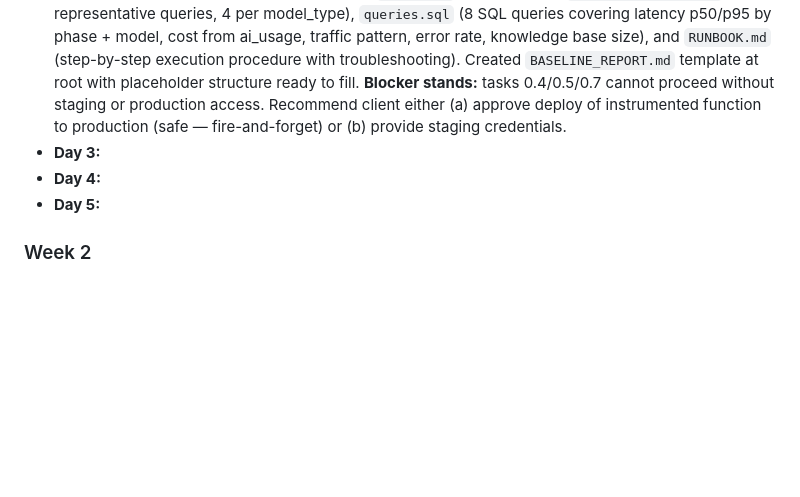
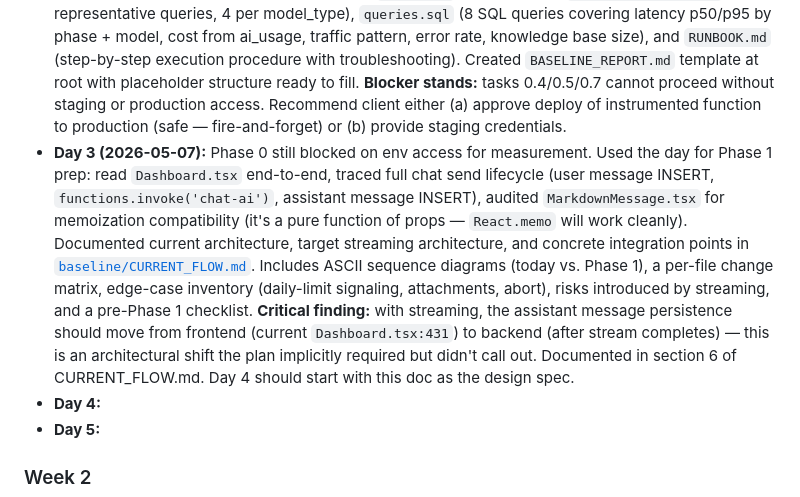
Before and after one commit to MarioMatsui/nura-can-ai-hub, a Markdown page: DEVELOPMENT_PLAN.md, the part around the change. GitHub-like rendering; blank space fills up the shorter version.

Commit message:
Document current chat flow and Phase 1 integration points

```diff
--- a/DEVELOPMENT_PLAN.md
+++ b/DEVELOPMENT_PLAN.md
@@ -247,7 +247,7 @@ If the client requests any of these, it becomes a separate Option 2 contract.
 ### Week 1
 - **Day 1 (2026-05-05):** Kickoff. Branch `feat/perf-optimization` already in place. Added perf instrumentation to `chat-ai/index.ts` (request/auth/RAG/LLM/response timing, token counts, RAG chunk count). Created migration `20260505000001_*.sql` adding `chat_perf_metrics` table with admin-readable RLS. Helper `flushPerfMetrics` is fire-and-forget — does not block user response. Staging env (task 0.2) is blocked pending client confirmation.
 - **Day 2 (2026-05-06):** Prepared all baseline measurement artifacts so Phase 0 can finish in one session once env access is granted. Created `baseline/` directory with: `test-questions.json` (20 representative queries, 4 per model_type), `queries.sql` (8 SQL queries covering latency p50/p95 by phase + model, cost from ai_usage, traffic pattern, error rate, knowledge base size), and `RUNBOOK.md` (step-by-step execution procedure with troubleshooting). Created `BASELINE_REPORT.md` template at root with placeholder structure ready to fill. **Blocker stands:** tasks 0.4/0.5/0.7 cannot proceed without staging or production access. Recommend client either (a) approve deploy of instrumented function to production (safe — fire-and-forget) or (b) provide staging credentials.
-- **Day 3:**
+- **Day 3 (2026-05-07):** Phase 0 still blocked on env access for measurement. Used the day for Phase 1 prep: read `Dashboard.tsx` end-to-end, traced full chat send lifecycle (user message INSERT, `functions.invoke('chat-ai')`, assistant message INSERT), audited `MarkdownMessage.tsx` for memoization compatibility (it's a pure function of props — `React.memo` will work cleanly). Documented current architecture, target streaming architecture, and concrete integration points in [`baseline/CURRENT_FLOW.md`](baseline/CURRENT_FLOW.md). Includes ASCII sequence diagrams (today vs. Phase 1), a per-file change matrix, edge-case inventory (daily-limit signaling, attachments, abort), risks introduced by streaming, and a pre-Phase 1 checklist. **Critical finding:** with streaming, the assistant message persistence should move from frontend (current `Dashboard.tsx:431`) to backend (after stream completes) — this is an architectural shift the plan implicitly required but didn't call out. Documented in section 6 of CURRENT_FLOW.md. Day 4 should start with this doc as the design spec.
 - **Day 4:**
 - **Day 5:**
 
```
Also changed, not shown: 1 other file.
